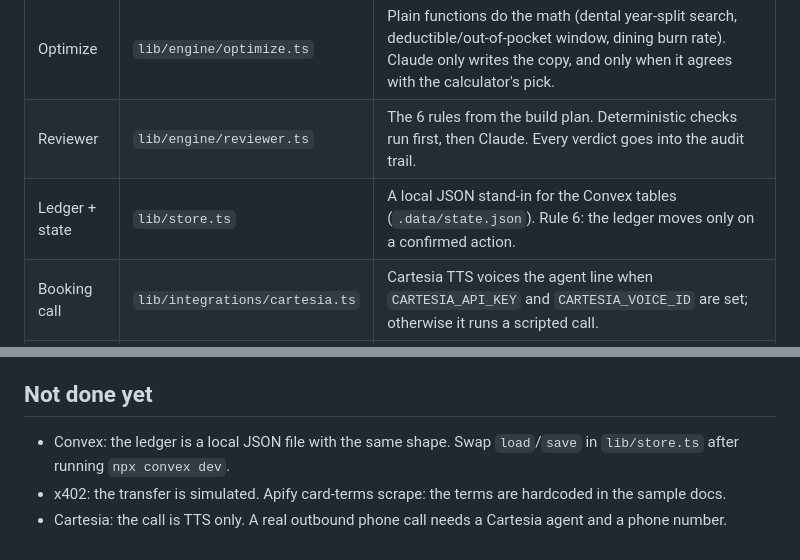
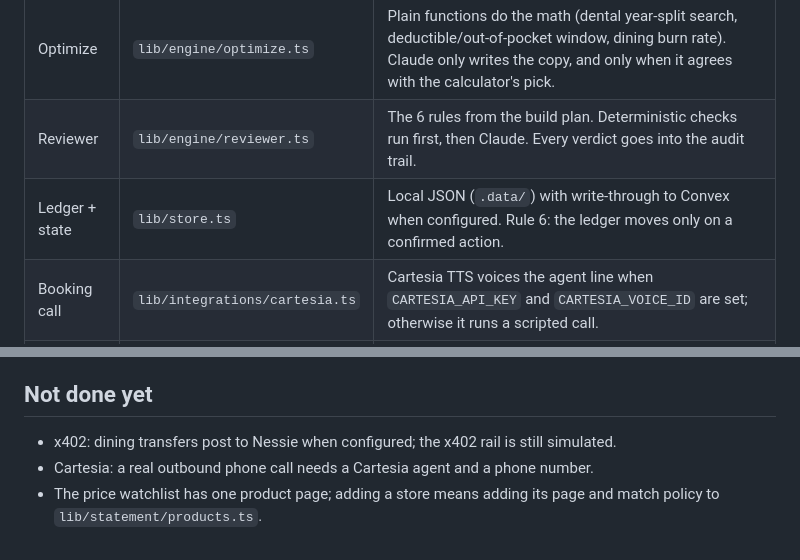
Before and after one commit to haile-teshome/benefit-borough, a Markdown page: README.md, 2 parts joined by grey strips. Drawn GitHub-style.

Commit message:
README: what each sponsor does in the running game, live vs simulated
Co-Authored-By: Claude Opus 5.5 <noreply@anthropic.com>

```diff
--- a/README.md
+++ b/README.md
@@ -64,7 +64,7 @@ documents ─▶ Extract (Claude) ─▶ Optimize (calculators + Claude) ─▶
 | Extract | `lib/engine/extract.ts` | Structured output (`claude-opus-5-5`). A claim whose `source_span` isn't verbatim in a document gets dropped. |
 | Optimize | `lib/engine/optimize.ts` | Plain functions do the math (dental year-split search, deductible/out-of-pocket window, dining burn rate). Claude only writes the copy, and only when it agrees with the calculator's pick. |
 | Reviewer | `lib/engine/reviewer.ts` | The 6 rules from the build plan. Deterministic checks run first, then Claude. Every verdict goes into the audit trail. |
-| Ledger + state | `lib/store.ts` | A local JSON stand-in for the Convex tables (`.data/state.json`). Rule 6: the ledger moves only on a confirmed action. |
+| Ledger + state | `lib/store.ts` | Local JSON (`.data/`) with write-through to Convex when configured. Rule 6: the ledger moves only on a confirmed action. |
 | Booking call | `lib/integrations/cartesia.ts` | Cartesia TTS voices the agent line when `CARTESIA_API_KEY` and `CARTESIA_VOICE_ID` are set; otherwise it runs a scripted call. |
 | Transfer | `lib/integrations/transfer.ts` | Capital One Nessie transfer when the `NESSIE_*` keys are set; otherwise a simulated x402 settlement. |
 
@@ -79,5 +94,5 @@ documents ─▶ Extract (Claude) ─▶ Optimize (calculators + Claude) ─▶
 ## Not done yet
 
-- Convex: the ledger is a local JSON file with the same shape. Swap `load`/`save` in `lib/store.ts` after running `npx convex dev`.
-- x402: the transfer is simulated. Apify card-terms scrape: the terms are hardcoded in the sample docs.
-- Cartesia: the call is TTS only. A real outbound phone call needs a Cartesia agent and a phone number.
+- x402: dining transfers post to Nessie when configured; the x402 rail is still simulated.
+- Cartesia: a real outbound phone call needs a Cartesia agent and a phone number.
+- The price watchlist has one product page; adding a store means adding its page and match policy to `lib/statement/products.ts`.
```
Also changed, not shown: other parts of README.md (+15 -0 lines).
